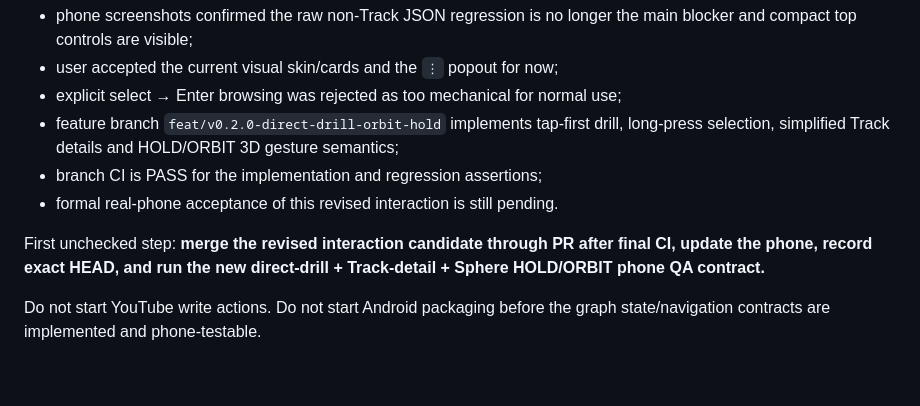
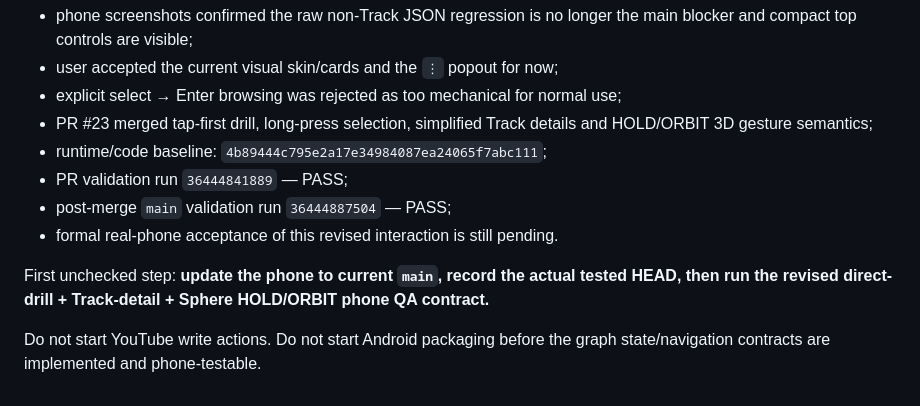
Before and after one commit to faric-ua/faric-music-graph, a Markdown page: CURRENT_HANDOFF.md, the part around the change. GitHub-like rendering.

Commit message:
docs: hand off merged direct-drill phone candidate

```diff
--- a/CURRENT_HANDOFF.md
+++ b/CURRENT_HANDOFF.md
@@ -232,11 +232,13 @@ Real-phone UX revision checkpoint:
 - phone screenshots confirmed the raw non-Track JSON regression is no longer the main blocker and compact top controls are visible;
 - user accepted the current visual skin/cards and the `⋮` popout for now;
 - explicit select → Enter browsing was rejected as too mechanical for normal use;
-- feature branch `feat/v0.2.0-direct-drill-orbit-hold` implements tap-first drill, long-press selection, simplified Track details and HOLD/ORBIT 3D gesture semantics;
-- branch CI is PASS for the implementation and regression assertions;
+- PR #23 merged tap-first drill, long-press selection, simplified Track details and HOLD/ORBIT 3D gesture semantics;
+- runtime/code baseline: `4b89444c795e2a17e34984087ea24065f7abc111`;
+- PR validation run `36444841889` — PASS;
+- post-merge `main` validation run `36444887504` — PASS;
 - formal real-phone acceptance of this revised interaction is still pending.
 
 First unchecked step:
-**merge the revised interaction candidate through PR after final CI, update the phone, record exact HEAD, and run the new direct-drill + Track-detail + Sphere HOLD/ORBIT phone QA contract.**
+**update the phone to current `main`, record the actual tested HEAD, then run the revised direct-drill + Track-detail + Sphere HOLD/ORBIT phone QA contract.**
 
 Do not start YouTube write actions. Do not start Android packaging before the graph state/navigation contracts are implemented and phone-testable.
```
